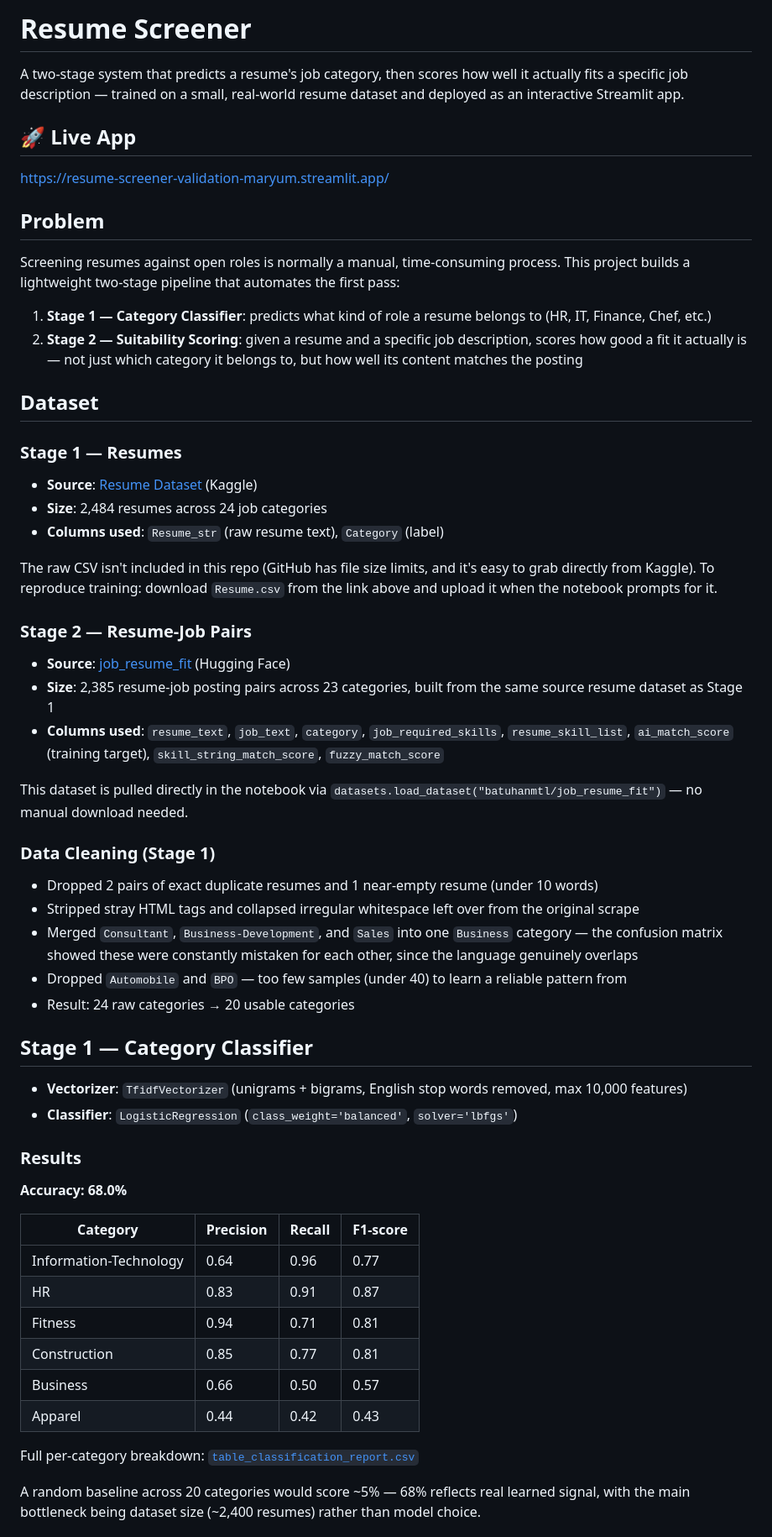
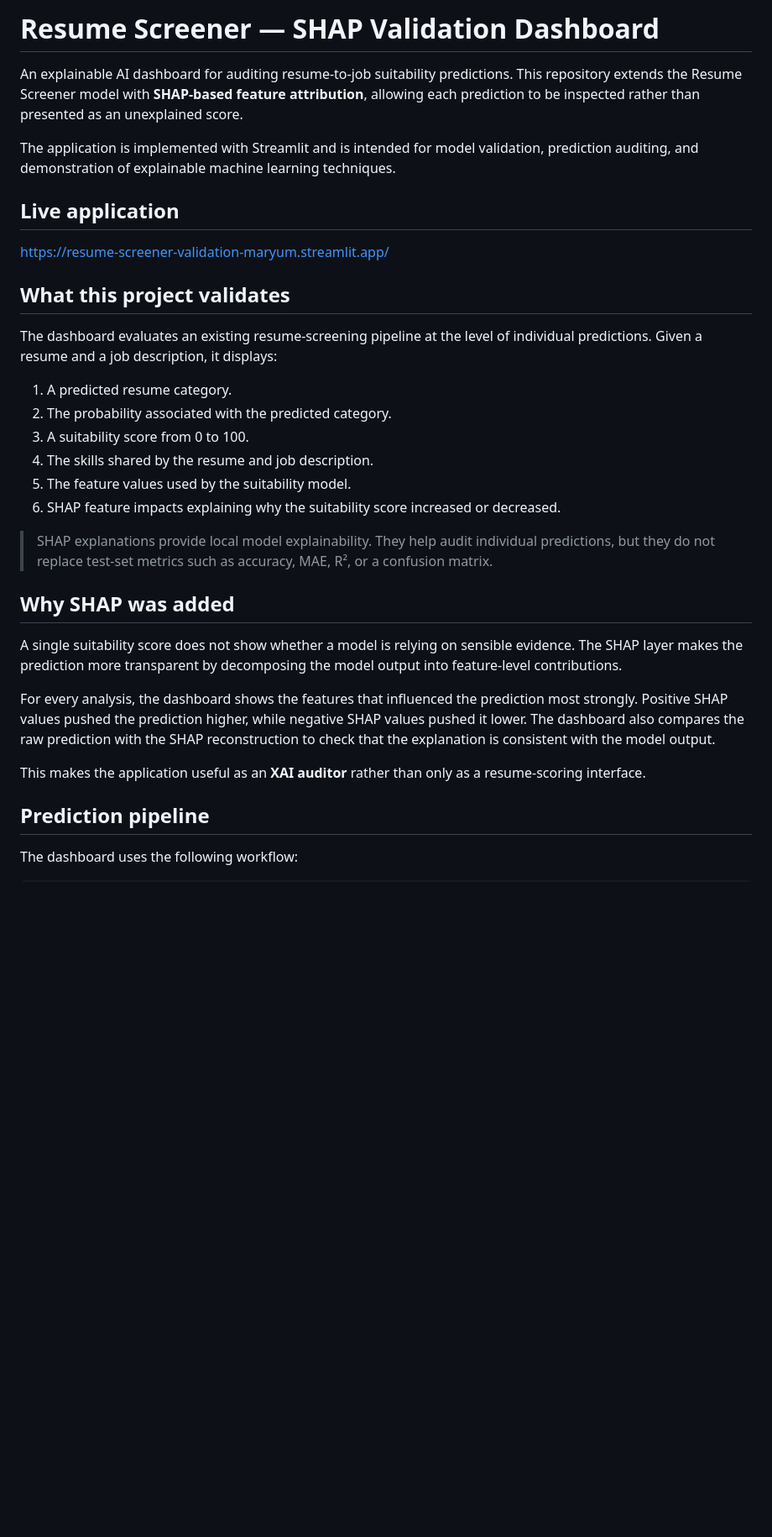
Before and after one commit to MaryumAkram16/Resume-Screener-XAI-Auditor, a Markdown page: README.md, the part around one of its changes. Shown at 84% size. Drawn GitHub-style; blank space fills up the shorter version.

Commit message:
Revise README for SHAP validation dashboard
Updated README to reflect new features and SHAP integration.

```diff
--- a/README.md
+++ b/README.md
@@ -1,63 +1,35 @@
-# Resume Screener
+# Resume Screener — SHAP Validation Dashboard
 
-A two-stage system that predicts a resume's job category, then scores how well it actually fits a specific job description — trained on a small, real-world resume dataset and deployed as an interactive Streamlit app.
+An explainable AI dashboard for auditing resume-to-job suitability predictions. This repository extends the Resume Screener model with **SHAP-based feature attribution**, allowing each prediction to be inspected rather than presented as an unexplained score.
 
-## 🚀 Live App
+The application is implemented with Streamlit and is intended for model validation, prediction auditing, and demonstration of explainable machine learning techniques.
+
+## Live application
 
 https://resume-screener-validation-maryum.streamlit.app/
 
-## Problem
+## What this project validates
 
-Screening resumes against open roles is normally a manual, time-consuming process. This project builds a lightweight two-stage pipeline that automates the first pass:
+The dashboard evaluates an existing resume-screening pipeline at the level of individual predictions. Given a resume and a job description, it displays:
 
-1. **Stage 1 — Category Classifier**: predicts what kind of role a resume belongs to (HR, IT, Finance, Chef, etc.)
-2. **Stage 2 — Suitability Scoring**: given a resume and a specific job description, scores how good a fit it actually is — not just which category it belongs to, but how well its content matches the posting
+1. A predicted resume category.
+2. The probability associated with the predicted category.
+3. A suitability score from 0 to 100.
+4. The skills shared by the resume and job description.
+5. The feature values used by the suitability model.
+6. SHAP feature impacts explaining why the suitability score increased or decreased.
 
-## Dataset
+> SHAP explanations provide local model explainability. They help audit individual predictions, but they do not replace test-set metrics such as accuracy, MAE, R², or a confusion matrix.
 
-### Stage 1 — Resumes
+## Why SHAP was added
 
-- **Source**: [Resume Dataset](https://www.kaggle.com/datasets/snehaanbhawal/resume-dataset) (Kaggle)
-- **Size**: 2,484 resumes across 24 job categories
-- **Columns used**: `Resume_str` (raw resume text), `Category` (label)
+A single suitability score does not show whether a model is relying on sensible evidence. The SHAP layer makes the prediction more transparent by decomposing the model output into feature-level contributions.
 
-The raw CSV isn't included in this repo (GitHub has file size limits, and it's easy to grab directly from Kaggle). To reproduce training: download `Resume.csv` from the link above and upload it when the notebook prompts for it.
+For every analysis, the dashboard shows the features that influenced the prediction most strongly. Positive SHAP values pushed the prediction higher, while negative SHAP values pushed it lower. The dashboard also compares the raw prediction with the SHAP reconstruction to check that the explanation is consistent with the model output.
 
-### Stage 2 — Resume-Job Pairs
+This makes the application useful as an **XAI auditor** rather than only as a resume-scoring interface.
 
-- **Source**: [job_resume_fit](https://huggingface.co/datasets/batuhanmtl/job_resume_fit) (Hugging Face)
-- **Size**: 2,385 resume-job posting pairs across 23 categories, built from the same source resume dataset as Stage 1
-- **Columns used**: `resume_text`, `job_text`, `category`, `job_required_skills`, `resume_skill_list`, `ai_match_score` (training target), `skill_string_match_score`, `fuzzy_match_score`
+## Prediction pipeline
 
-This dataset is pulled directly in the notebook via `datasets.load_dataset("batuhanmtl/job_resume_fit")` — no manual download needed.
+The dashboard uses the following workflow:
 
-### Data Cleaning (Stage 1)
-
-- Dropped 2 pairs of exact duplicate resumes and 1 near-empty resume (under 10 words)
-- Stripped stray HTML tags and collapsed irregular whitespace left over from the original scrape
-- Merged `Consultant`, `Business-Development`, and `Sales` into one `Business` category — the confusion matrix showed these were constantly mistaken for each other, since the language genuinely overlaps
-- Dropped `Automobile` and `BPO` — too few samples (under 40) to learn a reliable pattern from
-- Result: 24 raw categories → 20 usable categories
-
-## Stage 1 — Category Classifier
-
-- **Vectorizer**: `TfidfVectorizer` (unigrams + bigrams, English stop words removed, max 10,000 features)
-- **Classifier**: `LogisticRegression` (`class_weight='balanced'`, `solver='lbfgs'`)
-
-### Results
-
-**Accuracy: 68.0%**
-
-| Category | Precision | Recall | F1-score |
-|---|---|---|---|
-| Information-Technology | 0.64 | 0.96 | 0.77 |
-| HR | 0.83 | 0.91 | 0.87 |
-| Fitness | 0.94 | 0.71 | 0.81 |
-| Construction | 0.85 | 0.77 | 0.81 |
-| Business | 0.66 | 0.50 | 0.57 |
-| Apparel | 0.44 | 0.42 | 0.43 |
-
-Full per-category breakdown: [`table_classification_report.csv`](table_classification_report.csv)
-
-A random baseline across 20 categories would score ~5% — 68% reflects real learned signal, with the main bottleneck being dataset size (~2,400 resumes) rather than model choice.
-
```
Also changed, not shown: other parts of README.md (+170 -96 lines).
